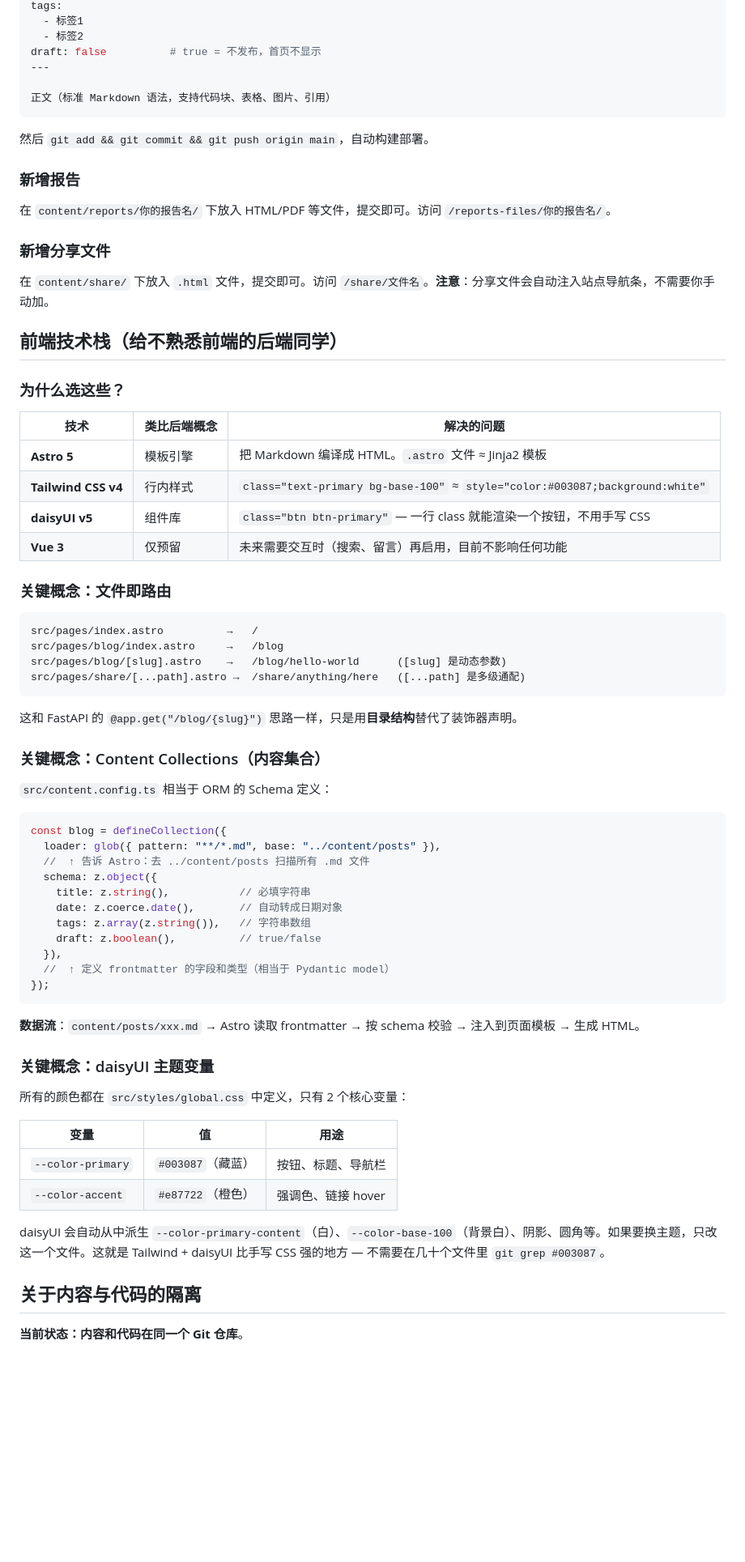
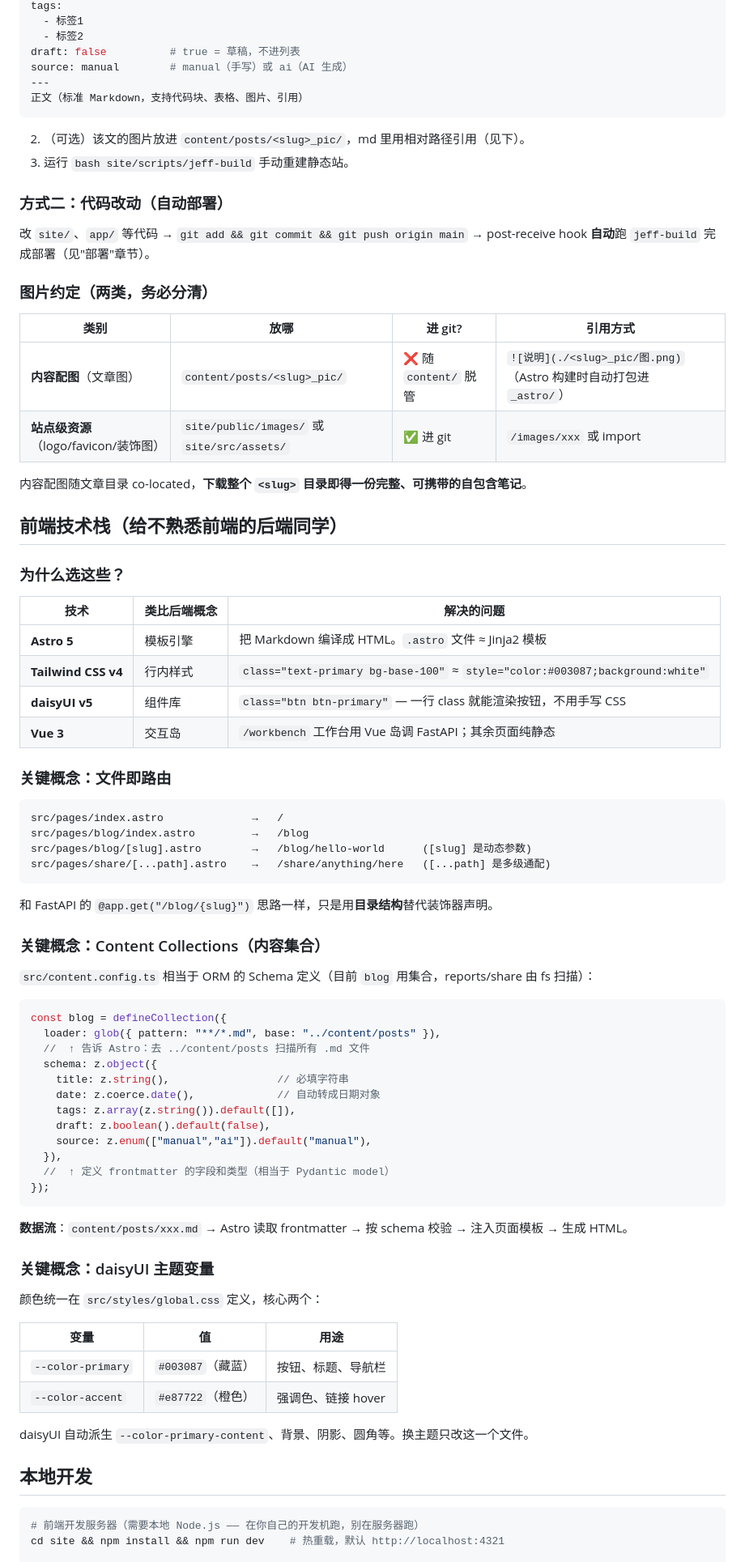
Before and after one commit to Lzffancy/jeffshare, a Markdown page: README.md, the part around one of its changes. Shown at 81% size. Rendered like a GitHub page; blank space fills up the shorter version.

````diff
--- a/README.md
+++ b/README.md
@@ -87,21 +91,28 @@ date: 2026-08-05
 tags:
   - 标签1
   - 标签2
-draft: false          # true = 不发布，首页不显示
+draft: false          # true = 草稿，不进列表
+source: manual        # manual（手写）或 ai（AI 生成）
 ---
-
-正文（标准 Markdown 语法，支持代码块、表格、图片、引用）
+正文（标准 Markdown，支持代码块、表格、图片、引用）
 ```
 
-然后 `git add && git commit && git push origin main`，自动构建部署。
+2. （可选）该文的图片放进 `content/posts/<slug>_pic/`，md 里用相对路径引用（见下）。
+3. 运行 `bash site/scripts/jeff-build` 手动重建静态站。
 
-### 新增报告
+### 方式二：代码改动（自动部署）
 
-在 `content/reports/你的报告名/` 下放入 HTML/PDF 等文件，提交即可。访问 `/reports-files/你的报告名/`。
+改 `site/`、`app/` 等代码 → `git add && git commit && git push origin main` →
+post-receive hook **自动**跑 `jeff-build` 完成部署（见"部署"章节）。
 
-### 新增分享文件
+### 图片约定（两类，务必分清）
 
-在 `content/share/` 下放入 `.html` 文件，提交即可。访问 `/share/文件名`。**注意**：分享文件会自动注入站点导航条，不需要你手动加。
+| 类别 | 放哪 | 进 git? | 引用方式 |
+|------|------|--------|---------|
+| **内容配图**（文章图） | `content/posts/<slug>_pic/` | ❌ 随 `content/` 脱管 | `![说明](./<slug>_pic/图.png)`（Astro 构建时自动打包进 `_astro/`）|
+| **站点级资源**（logo/favicon/装饰图） | `site/public/images/` 或 `site/src/assets/` | ✅ 进 git | `/images/xxx` 或 import |
+
+内容配图随文章目录 co-located，**下载整个 `<slug>` 目录即得一份完整、可携带的自包含笔记**。
 
 ## 前端技术栈（给不熟悉前端的后端同学）
 
@@ -111,52 +122,55 @@ draft: false          # true = 不发布，首页不显示
 |------|-------------|-----------|
 | **Astro 5** | 模板引擎 | 把 Markdown 编译成 HTML。`.astro` 文件 ≈ Jinja2 模板 |
 | **Tailwind CSS v4** | 行内样式 | `class="text-primary bg-base-100"` ≈ `style="color:#003087;background:white"` |
-| **daisyUI v5** | 组件库 | `class="btn btn-primary"` — 一行 class 就能渲染一个按钮，不用手写 CSS |
-| **Vue 3** | 仅预留 | 未来需要交互时（搜索、留言）再启用，目前不影响任何功能 |
+| **daisyUI v5** | 组件库 | `class="btn btn-primary"` — 一行 class 就能渲染按钮，不用手写 CSS |
+| **Vue 3** | 交互岛 | `/workbench` 工作台用 Vue 岛调 FastAPI；其余页面纯静态 |
 
 ### 关键概念：文件即路由
 
 ```
-src/pages/index.astro          →   /
-src/pages/blog/index.astro     →   /blog
-src/pages/blog/[slug].astro    →   /blog/hello-world      ([slug] 是动态参数)
-src/pages/share/[...path].astro →  /share/anything/here   ([...path] 是多级通配)
+src/pages/index.astro              →   /
+src/pages/blog/index.astro         →   /blog
+src/pages/blog/[slug].astro        →   /blog/hello-world      ([slug] 是动态参数)
+src/pages/share/[...path].astro    →   /share/anything/here   ([...path] 是多级通配)
 ```
 
-这和 FastAPI 的 `@app.get("/blog/{slug}")` 思路一样，只是用**目录结构**替代了装饰器声明。
+和 FastAPI 的 `@app.get("/blog/{slug}")` 思路一样，只是用**目录结构**替代装饰器声明。
 
 ### 关键概念：Content Collections（内容集合）
 
-`src/content.config.ts` 相当于 ORM 的 Schema 定义：
+`src/content.config.ts` 相当于 ORM 的 Schema 定义（目前 `blog` 用集合，reports/share 由 fs 扫描）：
 
 ```typescript
 const blog = defineCollection({
   loader: glob({ pattern: "**/*.md", base: "../content/posts" }),
   //  ↑ 告诉 Astro：去 ../content/posts 扫描所有 .md 文件
   schema: z.object({
-    title: z.string(),           // 必填字符串
-    date: z.coerce.date(),       // 自动转成日期对象
-    tags: z.array(z.string()),   // 字符串数组
-    draft: z.boolean(),          // true/false
+    title: z.string(),                 // 必填字符串
+    date: z.coerce.date(),             // 自动转成日期对象
+    tags: z.array(z.string()).default([]),
+    draft: z.boolean().default(false),
+    source: z.enum(["manual","ai"]).default("manual"),
   }),
   //  ↑ 定义 frontmatter 的字段和类型（相当于 Pydantic model）
 });
 ```
 
-**数据流**：`content/posts/xxx.md` → Astro 读取 frontmatter → 按 schema 校验 → 注入到页面模板 → 生成 HTML。
+**数据流**：`content/posts/xxx.md` → Astro 读取 frontmatter → 按 schema 校验 → 注入页面模板 → 生成 HTML。
 
 ### 关键概念：daisyUI 主题变量
 
-所有的颜色都在 `src/styles/global.css` 中定义，只有 2 个核心变量：
+颜色统一在 `src/styles/global.css` 定义，核心两个：
 
 | 变量 | 值 | 用途 |
 |------|-----|------|
 | `--color-primary` | `#003087`（藏蓝） | 按钮、标题、导航栏 |
 | `--color-accent` | `#e87722`（橙色） | 强调色、链接 hover |
 
-daisyUI 会自动从中派生 `--color-primary-content`（白）、`--color-base-100`（背景白）、阴影、圆角等。如果要换主题，只改这一个文件。这就是 Tailwind + daisyUI 比手写 CSS 强的地方 — 不需要在几十个文件里 `git grep #003087`。
+daisyUI 自动派生 `--color-primary-content`、背景、阴影、圆角等。换主题只改这一个文件。
 
-## 关于内容与代码的隔离
+## 本地开发
 
-**当前状态：内容和代码在同一个 Git 仓库**。
+```bash
+# 前端开发服务器（需要本地 Node.js —— 在你自己的开发机跑，别在服务器跑）
+cd site && npm install && npm run dev    # 热重载，默认 http://localhost:4321
 
````
Also changed, not shown: other parts of README.md (+83 -102 lines).
